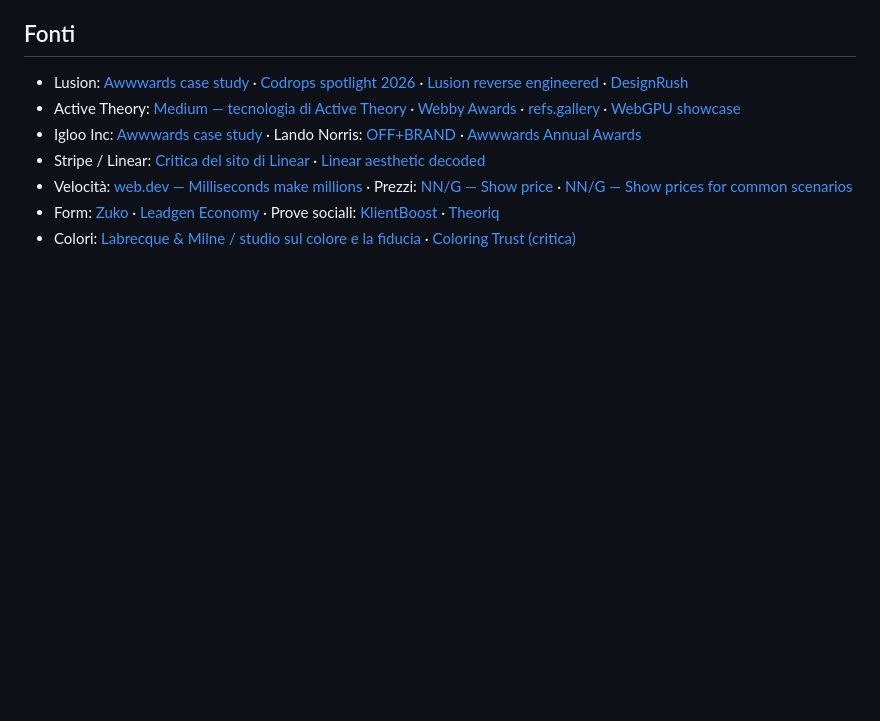
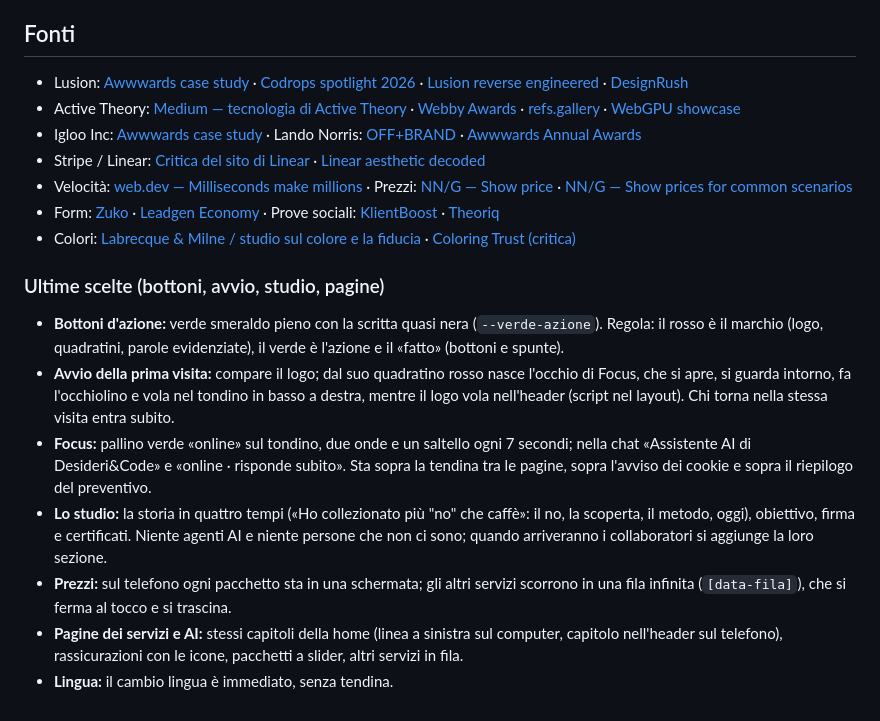
Before and after one commit to desiderigabriele-spec/GABRIELE, a Markdown page: docs/02-benchmark-e-concept-sito.md, the part around the change. Rendered like a GitHub page; blank space fills up the shorter version.

Commit message:
Docs: bottoni smeraldo, avvio con l'occhio, Focus, storia dello studio, pagine interne
Co-Authored-By: Claude Opus 5.5 <noreply@anthropic.com>
Claude-Session: https://claude.ai/code/session_01NiGGEJbCXDT9DhRUzuRYxp

```diff
--- a/docs/02-benchmark-e-concept-sito.md
+++ b/docs/02-benchmark-e-concept-sito.md
@@ -366,3 +366,12 @@ Tre passi, il meno possibile da leggere e da scrivere.
 - Velocità: [web.dev — Milliseconds make millions](https://web.dev/case-studies/milliseconds-make-millions) · Prezzi: [NN/G — Show price](https://www.nngroup.com/articles/show-price/) · [NN/G — Show prices for common scenarios](https://www.nngroup.com/articles/show-prices-for-common-scenarios/)
 - Form: [Zuko](https://www.zuko.io/blog/single-page-or-multi-step-form) · [Leadgen Economy](https://www.leadgen-economy.com/blog/multi-step-forms-conversion-optimization/) · Prove sociali: [KlientBoost](https://www.klientboost.com/landing-pages/landing-page-testimonials/) · [Theoriq](https://www.theoriq.fr/en/post/high-converting-agency-website-examples)
 - Colori: [Labrecque & Milne / studio sul colore e la fiducia](https://run.unl.pt/entities/publication/276bb2e1-b4f7-4bdb-b40c-be90464c9a85/full) · [Coloring Trust (critica)](https://ogarev-online.ru/2782-2184/article/view/298120)
+
+### Ultime scelte (bottoni, avvio, studio, pagine)
+- **Bottoni d'azione:** verde smeraldo pieno con la scritta quasi nera (`--verde-azione`). Regola: il rosso è il marchio (logo, quadratini, parole evidenziate), il verde è l'azione e il «fatto» (bottoni e spunte).
+- **Avvio della prima visita:** compare il logo; dal suo quadratino rosso nasce l'occhio di Focus, che si apre, si guarda intorno, fa l'occhiolino e vola nel tondino in basso a destra, mentre il logo vola nell'header (script nel layout). Chi torna nella stessa visita entra subito.
+- **Focus:** pallino verde «online» sul tondino, due onde e un saltello ogni 7 secondi; nella chat «Assistente AI di Desideri&Code» e «online · risponde subito». Sta sopra la tendina tra le pagine, sopra l'avviso dei cookie e sopra il riepilogo del preventivo.
+- **Lo studio:** la storia in quattro tempi («Ho collezionato più "no" che caffè»: il no, la scoperta, il metodo, oggi), obiettivo, firma e certificati. Niente agenti AI e niente persone che non ci sono; quando arriveranno i collaboratori si aggiunge la loro sezione.
+- **Prezzi:** sul telefono ogni pacchetto sta in una schermata; gli altri servizi scorrono in una fila infinita (`[data-fila]`), che si ferma al tocco e si trascina.
+- **Pagine dei servizi e AI:** stessi capitoli della home (linea a sinistra sul computer, capitolo nell'header sul telefono), rassicurazioni con le icone, pacchetti a slider, altri servizi in fila.
+- **Lingua:** il cambio lingua è immediato, senza tendina.
```
